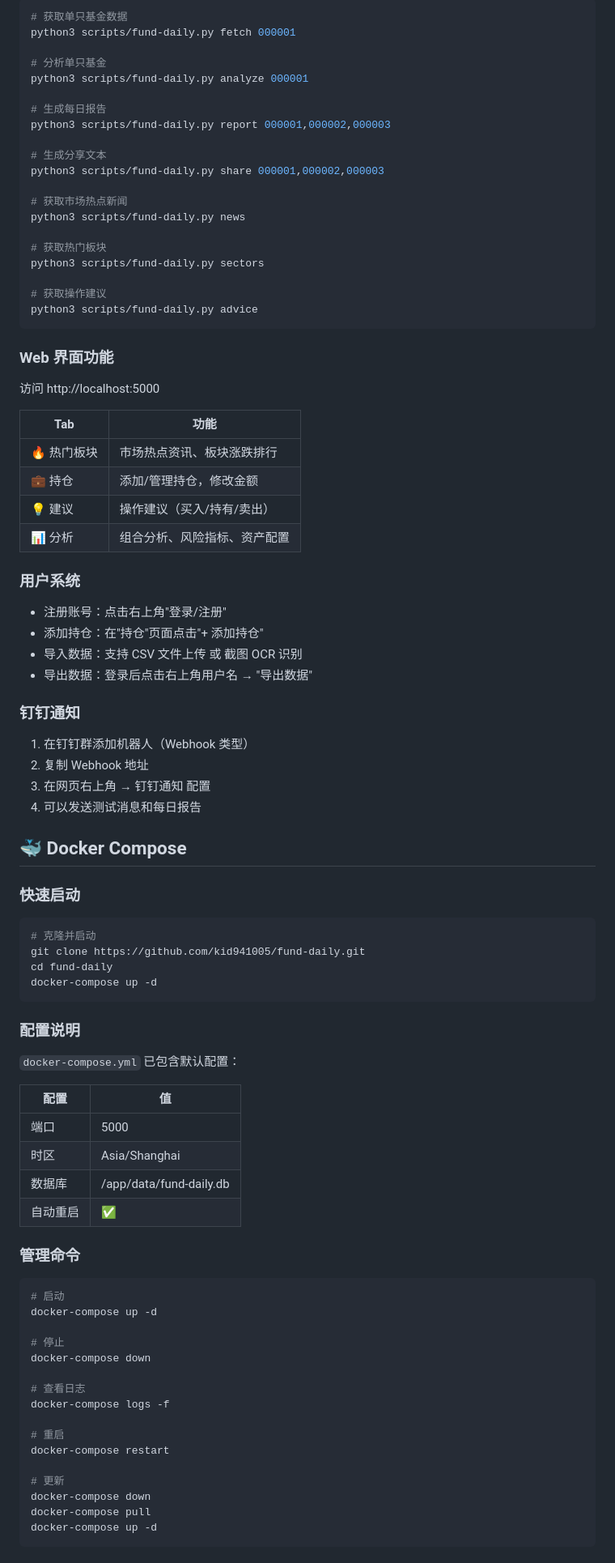
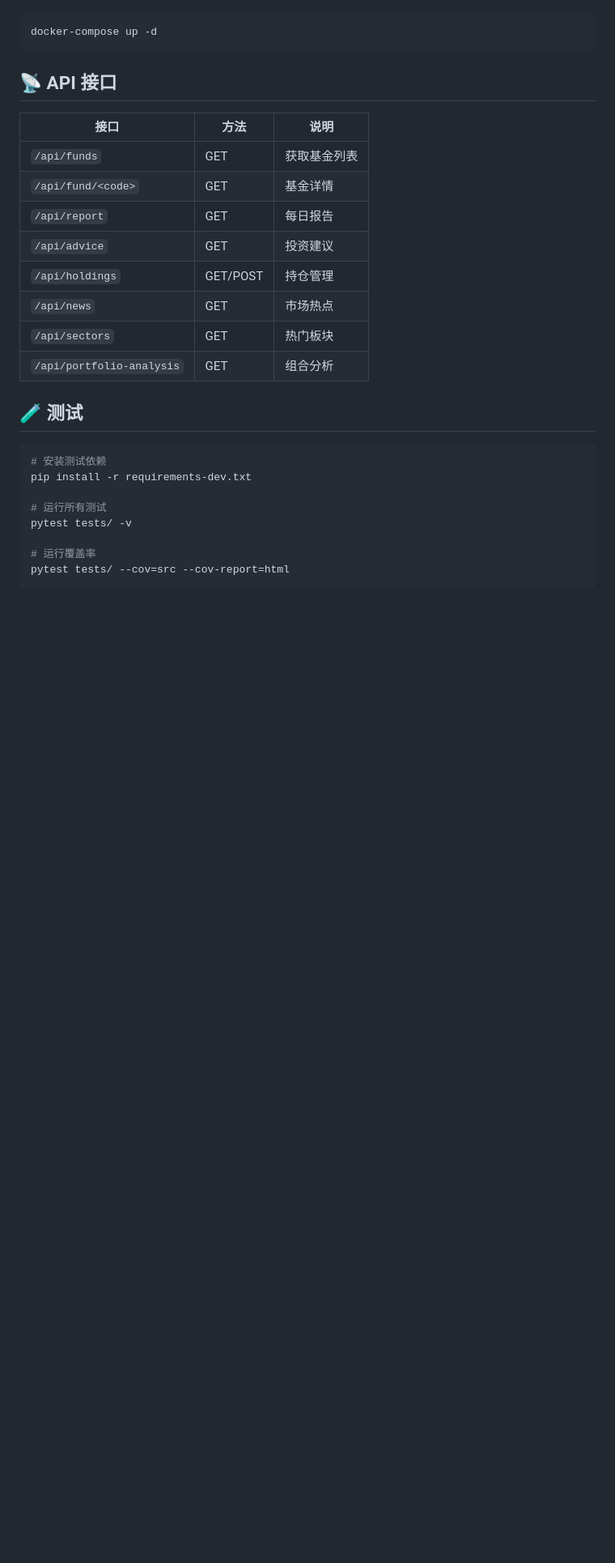
Before and after one commit to kid941005/fund-daily, a Markdown page: README.md, the part around one of its changes. Shown at 81% size. Rendered like a GitHub page; blank space fills up the shorter version.

Commit message:
docs: 重写 README 适配新架构

````diff
--- a/README.md
+++ b/README.md
@@ -75,92 +105,31 @@ python3 web/app.py
 
 ```bash
-# 获取单只基金数据
-python3 scripts/fund-daily.py fetch 000001
-
-# 分析单只基金
-python3 scripts/fund-daily.py analyze 000001
-
-# 生成每日报告
-python3 scripts/fund-daily.py report 000001,000002,000003
-
-# 生成分享文本
-python3 scripts/fund-daily.py share 000001,000002,000003
-
-# 获取市场热点新闻
-python3 scripts/fund-daily.py news
-
-# 获取热门板块
-python3 scripts/fund-daily.py sectors
-
-# 获取操作建议
-python3 scripts/fund-daily.py advice
-```
-
-### Web 界面功能
-
-访问 http://localhost:5000
-
-| Tab | 功能 |
-|-----|------|
-| 🔥 热门板块 | 市场热点资讯、板块涨跌排行 |
-| 💼 持仓 | 添加/管理持仓，修改金额 |
-| 💡 建议 | 操作建议（买入/持有/卖出） |
-| 📊 分析 | 组合分析、风险指标、资产配置 |
-
-### 用户系统
-
-- 注册账号：点击右上角"登录/注册"
-- 添加持仓：在"持仓"页面点击"+ 添加持仓"
-- 导入数据：支持 CSV 文件上传 或 截图 OCR 识别
-- 导出数据：登录后点击右上角用户名 → "导出数据"
-
-### 钉钉通知
-
-1. 在钉钉群添加机器人（Webhook 类型）
-2. 复制 Webhook 地址
-3. 在网页右上角 → 钉钉通知 配置
-4. 可以发送测试消息和每日报告
-
-## 🐳 Docker Compose
-
-### 快速启动
-
-```bash
-# 克隆并启动
-git clone https://github.com/kid941005/fund-daily.git
-cd fund-daily
 docker-compose up -d
 ```
 
-### 配置说明
+## 📡 API 接口
 
-`docker-compose.yml` 已包含默认配置：
+| 接口 | 方法 | 说明 |
+|------|------|------|
+| `/api/funds` | GET | 获取基金列表 |
+| `/api/fund/<code>` | GET | 基金详情 |
+| `/api/report` | GET | 每日报告 |
+| `/api/advice` | GET | 投资建议 |
+| `/api/holdings` | GET/POST | 持仓管理 |
+| `/api/news` | GET | 市场热点 |
+| `/api/sectors` | GET | 热门板块 |
+| `/api/portfolio-analysis` | GET | 组合分析 |
 
-| 配置 | 值 |
-|------|-----|
-| 端口 | 5000 |
-| 时区 | Asia/Shanghai |
-| 数据库 | /app/data/fund-daily.db |
-| 自动重启 | ✅ |
-
-### 管理命令
+## 🧪 测试
 
 ```bash
-# 启动
-docker-compose up -d
+# 安装测试依赖
+pip install -r requirements-dev.txt
 
-# 停止
-docker-compose down
+# 运行所有测试
+pytest tests/ -v
 
-# 查看日志
-docker-compose logs -f
-
-# 重启
-docker-compose restart
-
-# 更新
-docker-compose down
-docker-compose pull
-docker-compose up -d
+# 运行覆盖率
+pytest tests/ --cov=src --cov-report=html
 ```
 
````
Also changed, not shown: other parts of README.md (+104 -124 lines).
